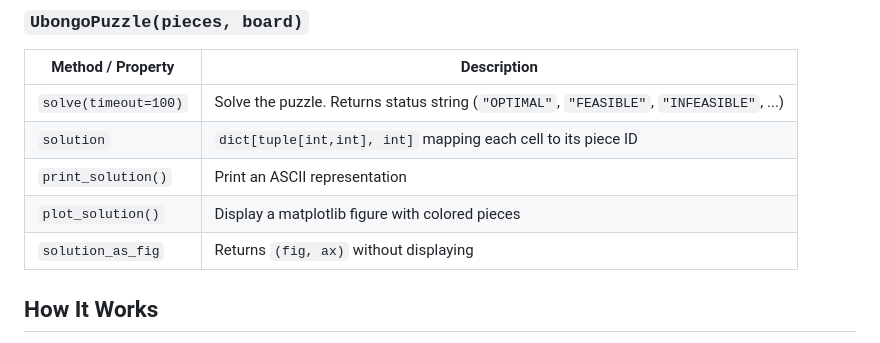
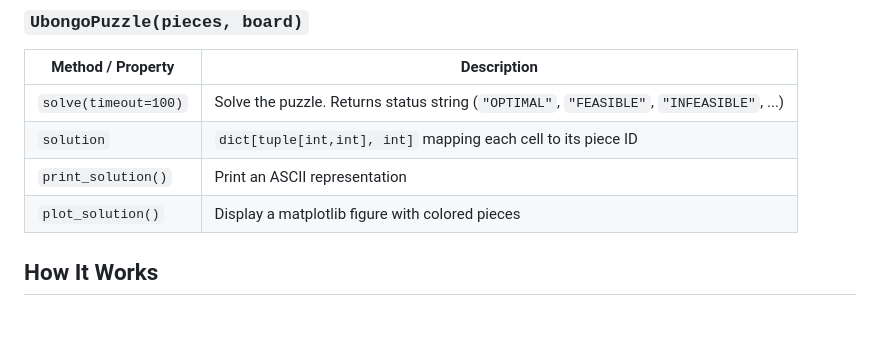
Before and after one commit to kota7/ubongosolve, a Markdown page: README.md, the part around the change. Rendered like a GitHub page; blank space fills up the shorter version.

```diff
--- a/README.md
+++ b/README.md
@@ -102,7 +102,6 @@ A board defined by a set of `(x, y)` cell coordinates. Can be any shape — rect
 | `solution` | `dict[tuple[int,int], int]` mapping each cell to its piece ID |
 | `print_solution()` | Print an ASCII representation |
 | `plot_solution()` | Display a matplotlib figure with colored pieces |
-| `solution_as_fig` | Returns `(fig, ax)` without displaying |
 
 ## How It Works
 
```
